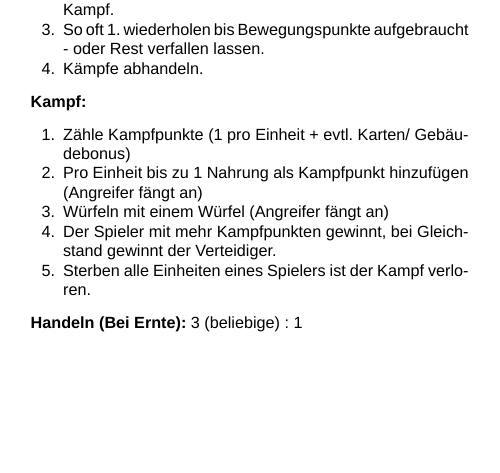
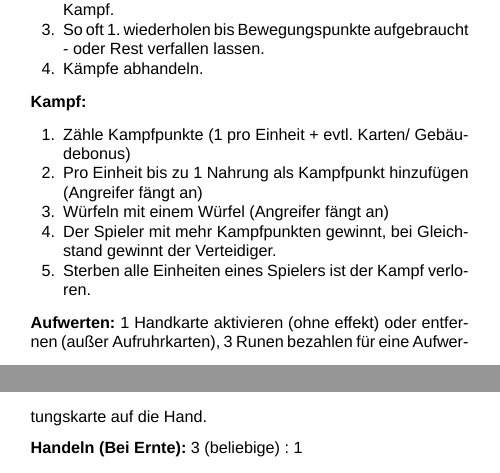
Before and after one commit to doofmars/northgard-player-aid, a LaTeX document (src/player-aid-front.tex): part of the page before the commit and two parts of pages 1 and 2 of 2 after it, the two joined at a grey line, cut so that both start at the same text, the shorter picture padded with empty space. Compiled offline with XeLaTeX; a missing font is replaced by an installed copy or a similar font.

Commit message:
Explain Upgrades

```diff
--- a/src/player-aid-front.tex
+++ b/src/player-aid-front.tex
@@ -49,5 +49,7 @@
     \item Sterben alle Einheiten eines Spielers ist der Kampf verloren.
   \end{enumerate}
 
+  \textbf{Aufwerten:} 1 Handkarte aktivieren (ohne effekt) oder entfernen (außer Aufruhrkarten), 3 Runen bezahlen für eine Aufwertungskarte auf die Hand.
+
   \textbf{Handeln (Bei Ernte):} 3 (beliebige) : 1
 \end{document}
```
